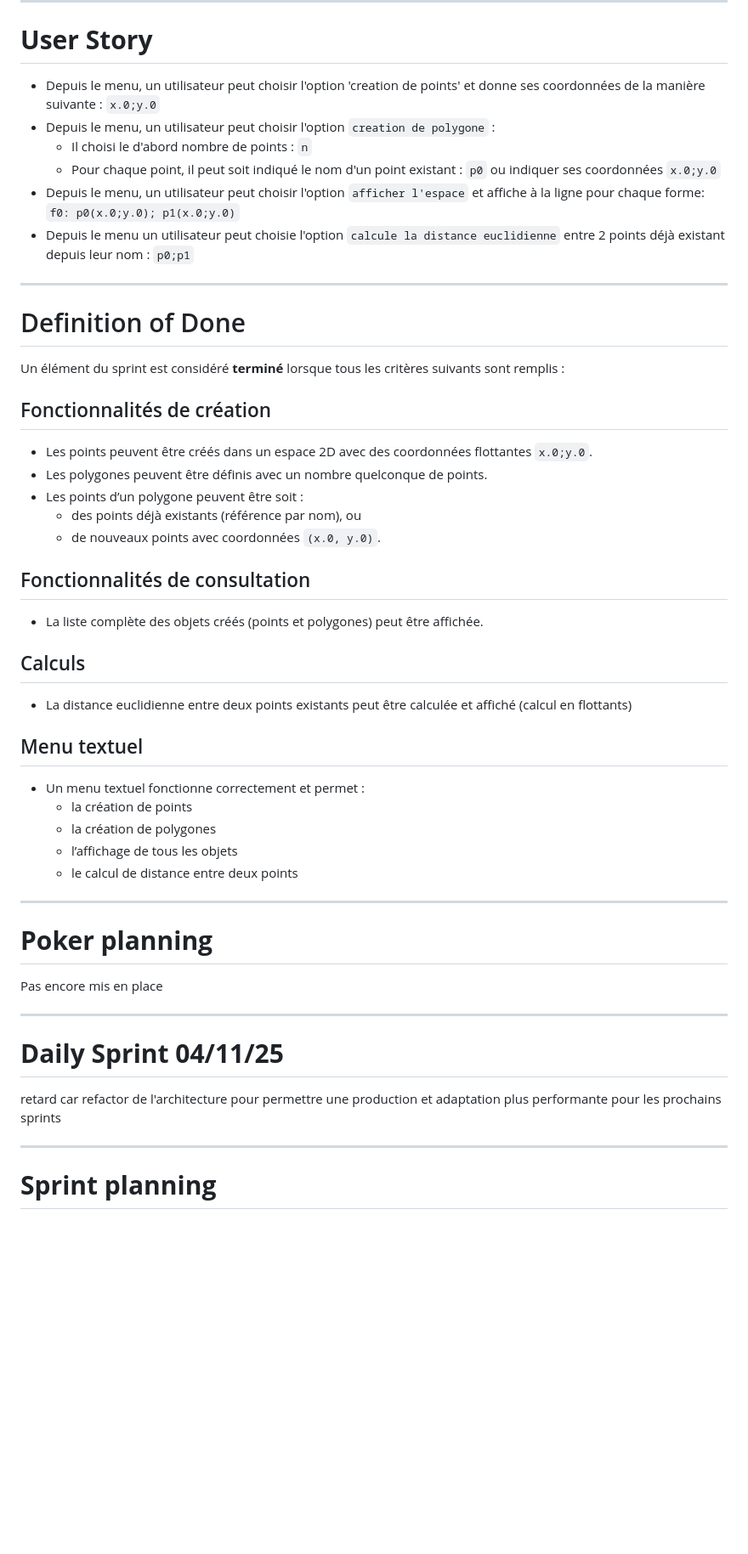
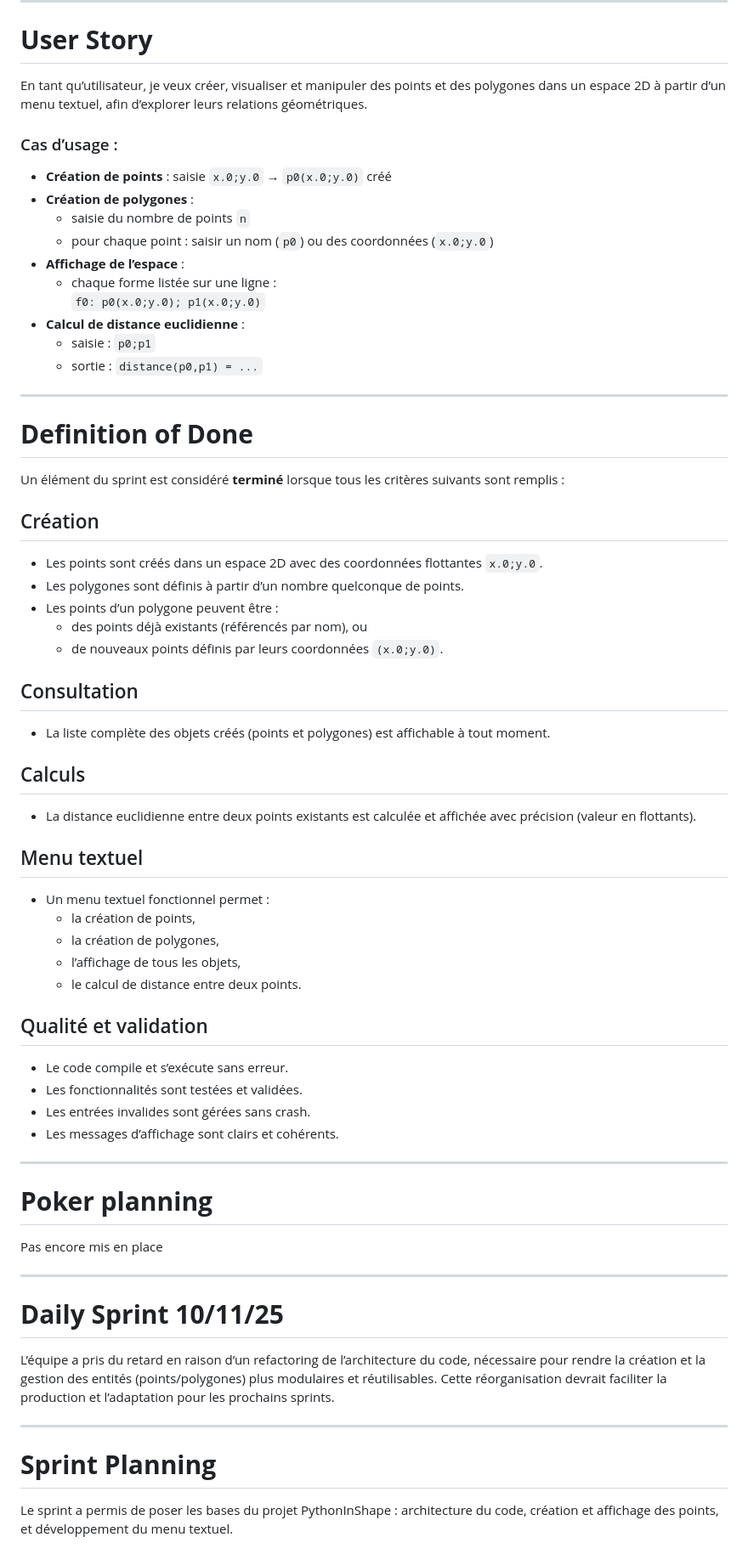
Before and after one commit to RightAngleGang/PythonInShape, a Markdown page: README.md, the part around the change printed below. Shown: that part at 85% size. GitHub-like rendering; blank space fills up the shorter version.

```diff
--- a/README.md
+++ b/README.md
@@ -64,39 +69,50 @@ CERI M1 IA PDDL - Projet de bibliothèque de calcul géométrique
 ---
 
 # **User Story**
-- Depuis le menu, un utilisateur peut choisir l'option 'creation de points' et donne ses coordonnées de la manière suivante : `x.0;y.0`
-- Depuis le menu, un utilisateur peut choisir l'option `creation de polygone` :
-     - Il choisi le d'abord nombre de points : `n`
-     - Pour chaque point, il peut soit indiqué le nom d'un point existant : `p0`
-       ou indiquer ses coordonnées `x.0;y.0`
-- Depuis le menu, un utilisateur peut choisir l'option `afficher l'espace` et affiche à la ligne pour chaque forme: `f0: p0(x.0;y.0); p1(x.0;y.0)`
-- Depuis le menu un utilisateur peut choisie l'option `calcule la distance euclidienne` entre 2 points déjà existant depuis leur nom : `p0;p1`
+En tant qu’utilisateur, je veux créer, visualiser et manipuler des points et des polygones dans un espace 2D à partir d’un menu textuel, afin d’explorer leurs relations géométriques.
+
+### Cas d’usage :
+- **Création de points** : saisie `x.0;y.0` → `p0(x.0;y.0)` créé
+- **Création de polygones** :
+  - saisie du nombre de points `n`
+  - pour chaque point : saisir un nom (`p0`) ou des coordonnées (`x.0;y.0`)
+- **Affichage de l’espace** :
+  - chaque forme listée sur une ligne :
+    `f0: p0(x.0;y.0); p1(x.0;y.0)`
+- **Calcul de distance euclidienne** :
+  - saisie : `p0;p1`
+  - sortie : `distance(p0,p1) = ...`
 
 ---
 
-# Definition of Done
-
+# **Definition of Done**
 Un élément du sprint est considéré **terminé** lorsque tous les critères suivants sont remplis :
 
-## Fonctionnalités de création
-- Les points peuvent être créés dans un espace 2D avec des coordonnées flottantes `x.0;y.0`.
-- Les polygones peuvent être définis avec un nombre quelconque de points.
-- Les points d’un polygone peuvent être soit :
-  - des points déjà existants (référence par nom), ou
-  - de nouveaux points avec coordonnées `(x.0, y.0)`.
+## Création
+- Les points sont créés dans un espace 2D avec des coordonnées flottantes `x.0;y.0`.
+- Les polygones sont définis à partir d’un nombre quelconque de points.
+- Les points d’un polygone peuvent être :
+  - des points déjà existants (référencés par nom), ou
+  - de nouveaux points définis par leurs coordonnées `(x.0;y.0)`.
 
-## Fonctionnalités de consultation
--  La liste complète des objets créés (points et polygones) peut être affichée.
+## Consultation
+- La liste complète des objets créés (points et polygones) est affichable à tout moment.
 
 ## Calculs
-- La distance euclidienne entre deux points existants peut être calculée et affiché (calcul en flottants)
+- La distance euclidienne entre deux points existants est calculée et affichée avec précision (valeur en flottants).
 
 ## Menu textuel
-- Un menu textuel fonctionne correctement et permet :
-  - la création de points
-  - la création de polygones
-  - l’affichage de tous les objets
-  - le calcul de distance entre deux points
+- Un menu textuel fonctionnel permet :
+  - la création de points,
+  - la création de polygones,
+  - l’affichage de tous les objets,
+  - le calcul de distance entre deux points.
+
+## Qualité et validation
+- Le code compile et s’exécute sans erreur.
+- Les fonctionnalités sont testées et validées.
+- Les entrées invalides sont gérées sans crash.
+- Les messages d’affichage sont clairs et cohérents.
 
 ---
 
@@ -116,10 +132,12 @@ Pas encore mis en place
 
 ---
 
-# **Daily Sprint 04/11/25**
-retard car refactor de l'architecture pour permettre une production et adaptation plus performante pour les prochains sprints
+# **Daily Sprint 10/11/25**
+L’équipe a pris du retard en raison d’un refactoring de l’architecture du code, nécessaire pour rendre la création et la gestion des entités (points/polygones) plus modulaires et réutilisables.
+Cette réorganisation devrait faciliter la production et l’adaptation pour les prochains sprints.
 
 ---
 
-# **Sprint planning**
+# **Sprint Planning**
+Le sprint a permis de poser les bases du projet PythonInShape : architecture du code, création et affichage des points, et développement du menu textuel.
 
```
Also changed, not shown: other parts of README.md (+99 -62 lines).
